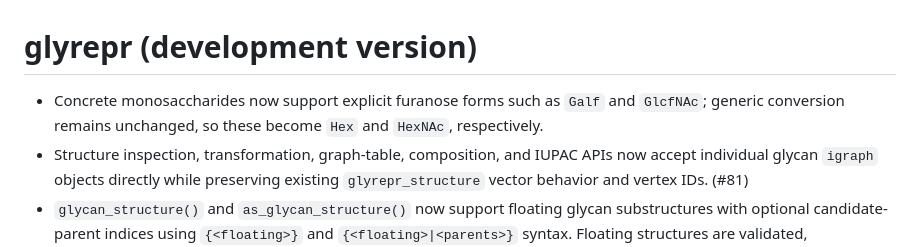
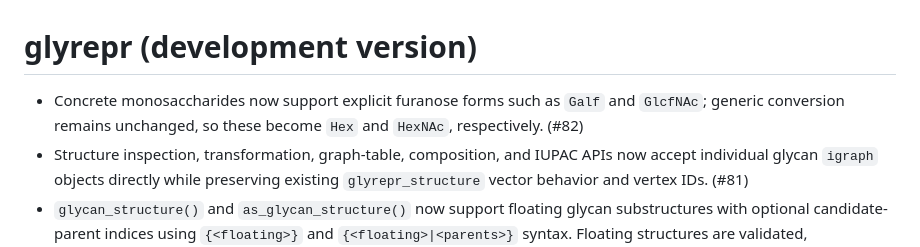
Before and after one commit to glycoverse/glyrepr, a Markdown page: NEWS.md, the part around the change. GitHub-like rendering.

Commit message:
chore: add PR number to NEWS

```diff
--- a/NEWS.md
+++ b/NEWS.md
@@ -1,6 +1,6 @@
 # glyrepr (development version)
 
-* Concrete monosaccharides now support explicit furanose forms such as `Galf` and `GlcfNAc`; generic conversion remains unchanged, so these become `Hex` and `HexNAc`, respectively.
+* Concrete monosaccharides now support explicit furanose forms such as `Galf` and `GlcfNAc`; generic conversion remains unchanged, so these become `Hex` and `HexNAc`, respectively. (#82)
 * Structure inspection, transformation, graph-table, composition, and IUPAC APIs now accept individual glycan `igraph` objects directly while preserving existing `glyrepr_structure` vector behavior and vertex IDs. (#81)
 * `glycan_structure()` and `as_glycan_structure()` now support floating glycan substructures with optional candidate-parent indices using `{<floating>}` and `{<floating>|<parents>}` syntax. Floating structures are validated, canonicalized, transformed, and converted to graph tables while preserving parent-index semantics. (#80)
 * New `structure_component_membership()`, `structure_floating_candidates()`, and `structure_candidate_edges()` helpers expose floating-part membership and candidate attachments for inspection, drawing, and constraint-aware graph operations. (#80)
```
